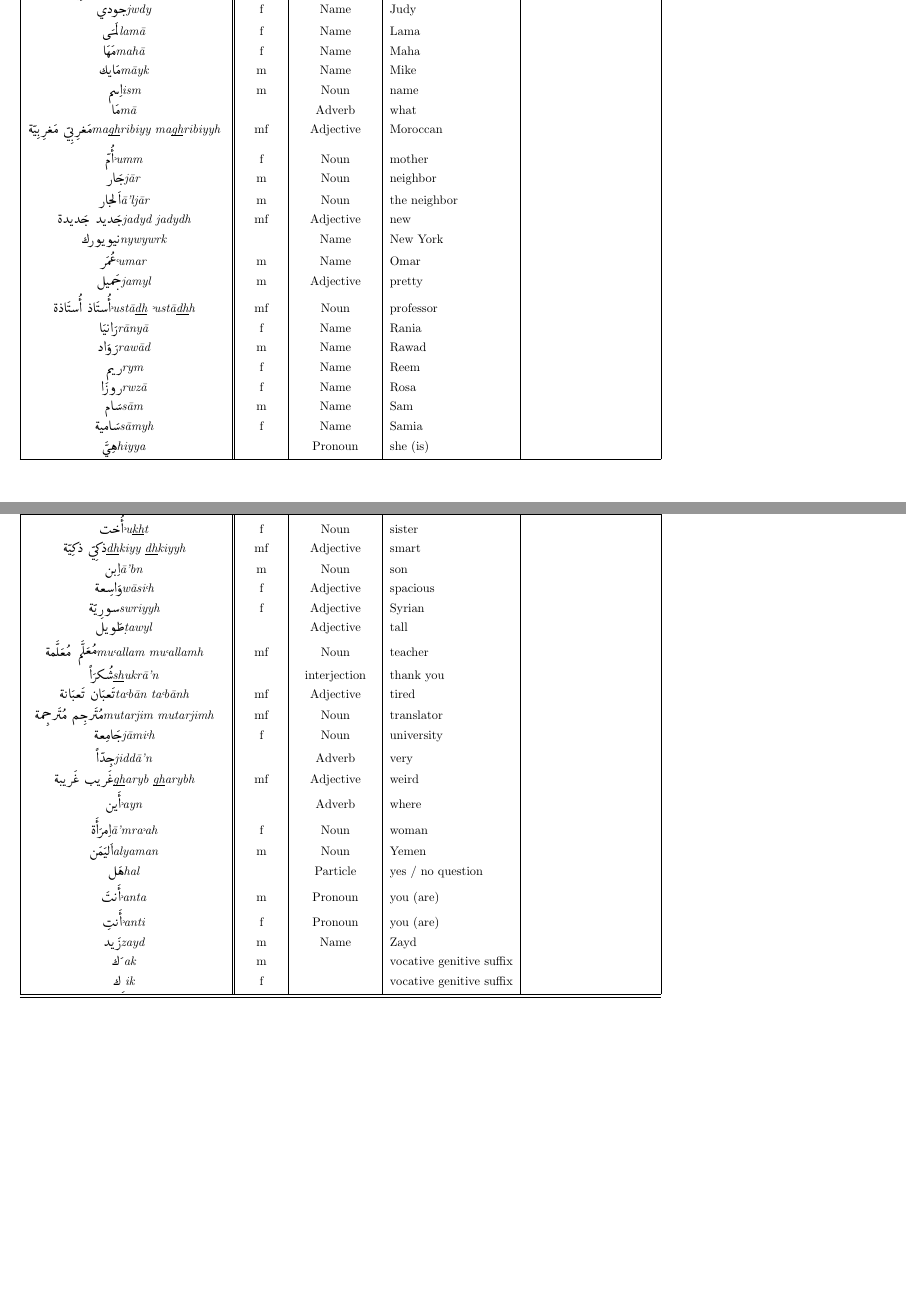
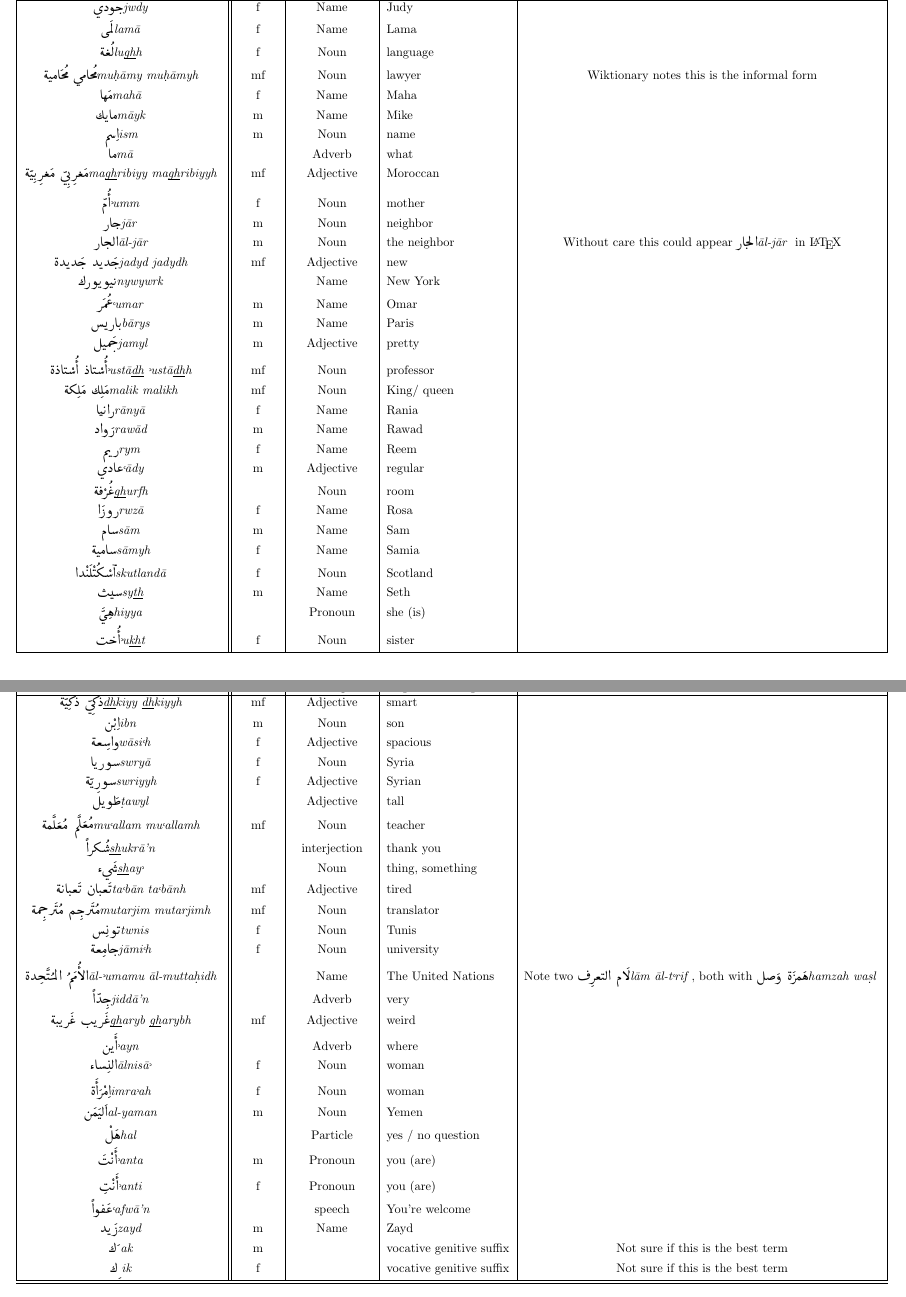
Before and after one commit to BWMosher/arabicvocab, a LaTeX document (vocab.tex): two parts of pages 2 and 3 of 3 before the commit and two parts of pages 3 and 4 of 4 after it, joined at a grey line, cut so that both start at the same text. Compiled offline with pdfLaTeX.

Commit message:
removed superfluous fatHas and added more words

```diff
--- a/vocab.tex
+++ b/vocab.tex
@@ -1,10 +1,11 @@
 \documentclass[10pt]{article}
 \usepackage{arabtex}
 \usepackage{longtable}
-\usepackage[letterpaper, margin=0.5in]{geometry}
+\usepackage[letterpaper, margin=0.5in, landscape]{geometry}
 \begin{document}
 \settrans{english}
 \setarab % choose the language specific conventions
+% \setnashbf % bold if you want
 \vocalize % switch diacritics for short vowels on
 \transtrue % additionally switch on the transliteration
 \arabtrue % print arabic text ... is on by default anyway
@@ -21,7 +21,7 @@
  \endfirsthead
 
  \hline
-	Arabic & Gender & Part of Speech & English meaning & Word form\\
+	Arabic & Gender & Part of Speech & English meaning &  Note\\
  \hline
  \endhead
 
@@ -113,68 +111,70 @@
-\RL{lam_A} & f & Name & Lama & \\
-% \RL{lu.gT} & f & Noun & language & \\
-% \RL{mu.hAmy} & m & Noun & lawyer & \\
-% \RL{mu.hAmyT} & f & Noun & lawyer & \\
+% \RL{kwry"A} & f & Name & Korea & \\
+\RL{lam"_A} & f & Name & Lama & \\
+\RL{lu.gT} & f & Noun & language & \\
+\RL{mu.h"Amy mu.hAmyT} & mf & Noun & lawyer & Wiktionary notes this is the informal form \\
 % \RL{lubnAn} & m & Name & Lebanon & \\
 % \RL{.tawyl} &  & Adjective & long & \\
-\RL{mahA} & f & Name & Maha& \\
+\RL{mah"A} & f & Name & Maha& \\
 % \RL{rajxxl} & m & Noun & man & \\
-\RL{mAyk} & m  & Name & Mike & \\
+\RL{m"Ayk} & m  & Name & Mike & \\
 \RL{ism} & m & Noun & name & \\
-\RL{mA} &  & Adverb  & what & \\
+\RL{m"A} &  & Adverb  & what & \\
 \RL{ma.gribiyy ma.gribiyyT} & mf & Adjective & Moroccan & \\
 \RL{'umm} & f & Noun & mother & \\
-\RL{jAr} & m & Noun & neighbor & \\
-\RL{Aalj"Ar} & m & Noun & the neighbor & \\
+\RL{j"Ar} & m & Noun & neighbor & \\
+\RL{Al|-j"Ar} & m & Noun & the neighbor & Without care this could appear \RL{Al-j"Ar} in \LaTeX \\
 \RL{jadyd jadydT} & mf & Adjective & new & \\
 \RL{nywywrk} &  & Name & New York & \\
 % \RL{`umAn} & f & Noun & Oman & \\
 \RL{`umar} & m & Name & Omar & \\
 % bArys Paris
+\RL{b"Arys} & m & Name & Paris & \\
 % \RL{byrw} & f & Noun & Peru & \\
 \RL{jamyl} & m & Adjective & pretty & \\
-\RL{'ustA_d 'ustA_dT} & mf & Noun & professor & \\
-% \RL{malikT} & f & Noun & queen & \\
-\RL{rAnyA} & f & Name & Rania & \\
-\RL{rawAd} & m & Name & Rawad & \\
+\RL{'us"t"A_d 'us"t"A_dT} & mf & Noun & professor & \\
+\RL{malik malikT} & mf & Noun & King/ queen & \\
+\RL{r"Any"A} & f & Name & Rania & \\
+\RL{raw"Ad} & m & Name & Rawad & \\
 \RL{rym} & f & Name & Reem & \\
-% \RL{`Ady} & m & Adjective & regular & \\
+\RL{`"Ady} & m & Adjective & regular & \\
 % \RL{} &  & Name & Riga & \\
-% \RL{.gurfT} &  & Noun & room & \\
+\RL{.gur"fT} &  & Noun & room & \\
 \RL{rwzA} & f & Name & Rosa & \\
-\RL{sAm} & m & Name & Sam & \\
-\RL{sAmyT} & f & Name & Samia & \\
-% \RL{Aiskurland} & f & Noun & Scotland & \\
-% \RL{sy_t} & m & Name & Seth & \\
+\RL{s"Am} & m & Name & Sam & \\
+\RL{s"AmyT} & f & Name & Samia & \\
+\RL{"s"kut"lan"d"A} & f & Noun & Scotland & \\
+\RL{sy_t} & m & Name & Seth & \\
 % \RL{^sAdy} & m & Name & Shadi & \\
 \RL{hiyya} &  & Pronoun & she (is) & \\
 \RL{'uxt} & f & Noun & sister & \\
 \RL{_dkiyy _dkiyyT} & mf & Adjective & smart & \\
-% \RL{^say'} &  & Noun & something & \\
-\RL{Aibn} & m & Noun & son & \\
-\RL{wAsi`T} & f & Adjective & spacious & \\
-% \RL{swryA} & f & Noun & Syria & \\
+\RL{ib"n} & m & Noun & son & \\
+\RL{w"Asi`T} & f & Adjective & spacious & \\
+\RL{swry"A} & f & Noun & Syria & \\
 \RL{swriyyT} & f & Adjective & Syrian & \\
 \RL{.tawyl} &  & Adjective & tall & \\
 % \RL{tmir} & m & Name & Tamer & \\
 \RL{mu`allam mu`allamT} & mf  & Noun & teacher & \\
-\RL{^sukrAaN} &  & interjection & thank you & \\
-% \RL{^say'} &  & Noun & thing & \\
-\RL{ta`bAn ta`bAnT} & mf & Adjective & tired & \\
+\RL{^sukr"AaN} &  & interjection & thank you & \\
+\RL{^say'} &  & Noun & thing, something & \\
+\RL{ta`b"An ta`b"AnT} & mf & Adjective & tired & \\
 \RL{mutarjim mutarjimT} & mf & Noun & translator & \\
-% \RL{twnis} & f & Noun & Tunisia & \\
-\RL{jAmi`T} & f & Noun & university & \\
+\RL{twnis} & f & Noun & Tunis & \\
+\RL{j"Ami`T} & f & Noun & university & \\
+\RL{Al-'umamu Al-mutta.hidT} & & Name & The United Nations & Note two \RL{lAm Al-t`rif}, both with \RL{hamzaT wa.sl}\\
 \RL{jidd"AaN} &   & Adverb & very & \\
 \RL{.garyb .garybT} & mf & Adjective & weird & \\
 \RL{'ayn} &  & Adverb & where & \\
-\RL{Aimra'aT} & f & Noun & woman & \\
-\RL{alyaman} & m & Noun & Yemen & \\
-\RL{hal} &  & Particle & yes / no question & \\
-\RL{'anta} & m & Pronoun & you (are)  & \\
-\RL{'anti} & f & Pronoun & you (are) & \\
-% \RL{`afwAaN} &  & speech & You're welcome & \\
+\RL{Alnis"A'} & f & Noun & woman & \\
+\RL{im"ra'aT} & f & Noun & woman & \\
+\RL{al-yaman} & m & Noun & Yemen & \\
+\RL{hal"} &  & Particle & yes / no question & \\
+\RL{'an"ta} & m & Pronoun & you (are)  & \\
+\RL{'an"ti} & f & Pronoun & you (are) & \\
+\RL{`afw"AaN} &  & speech & You're welcome & \\
 \RL{zayd} & m & Name & Zayd & \\
-\RL{|"ak} & m &  & vocative genitive suffix & \\
-\RL{|"ik} & f &  & vocative genitive suffix & \\
+\RL{|"ak} & m &  & vocative genitive suffix & Not sure if this is the best term \\
+\RL{|"ik} & f &  & vocative genitive suffix &  Not sure if this is the best term \\
 
 
  \end{longtable}
```
Also changed, not shown: README.md, vocab.pdf, vocab.tex (51 more changed lines).
